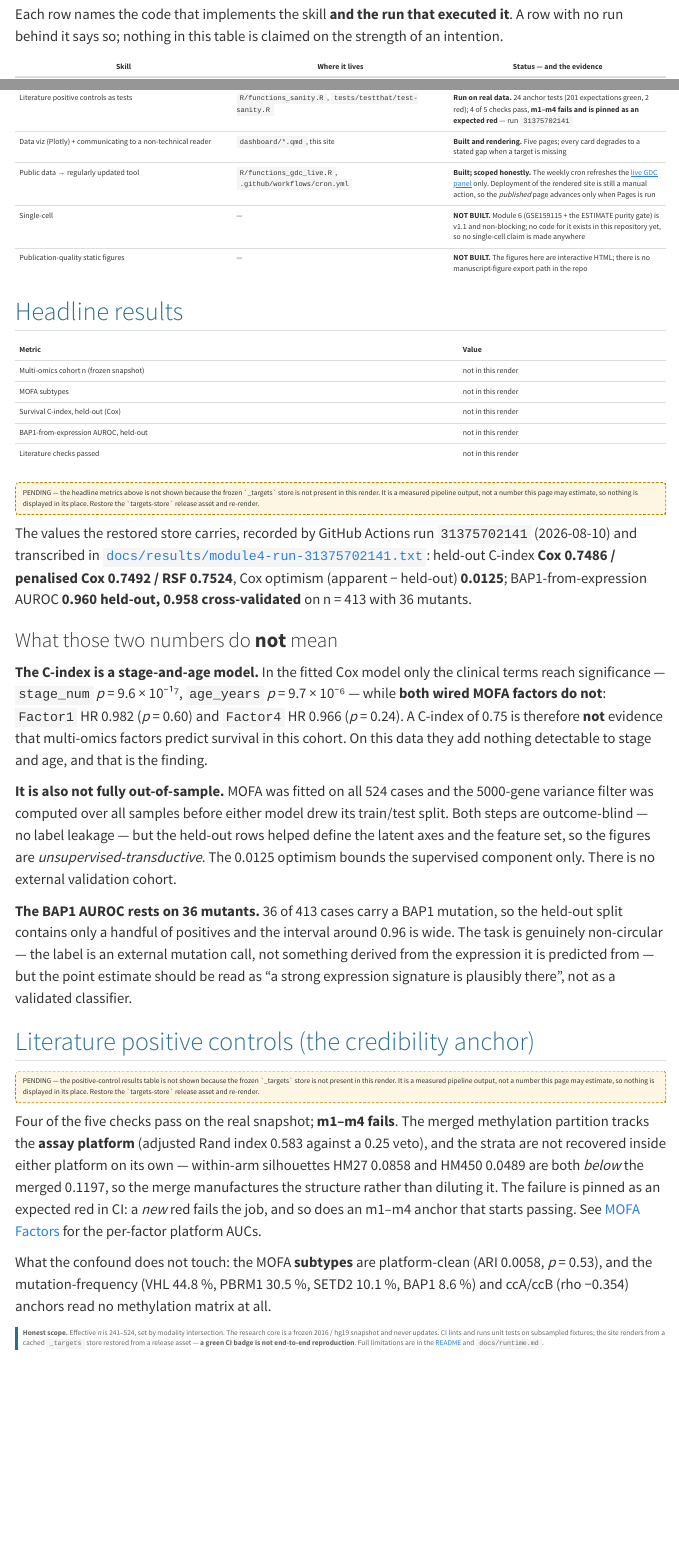
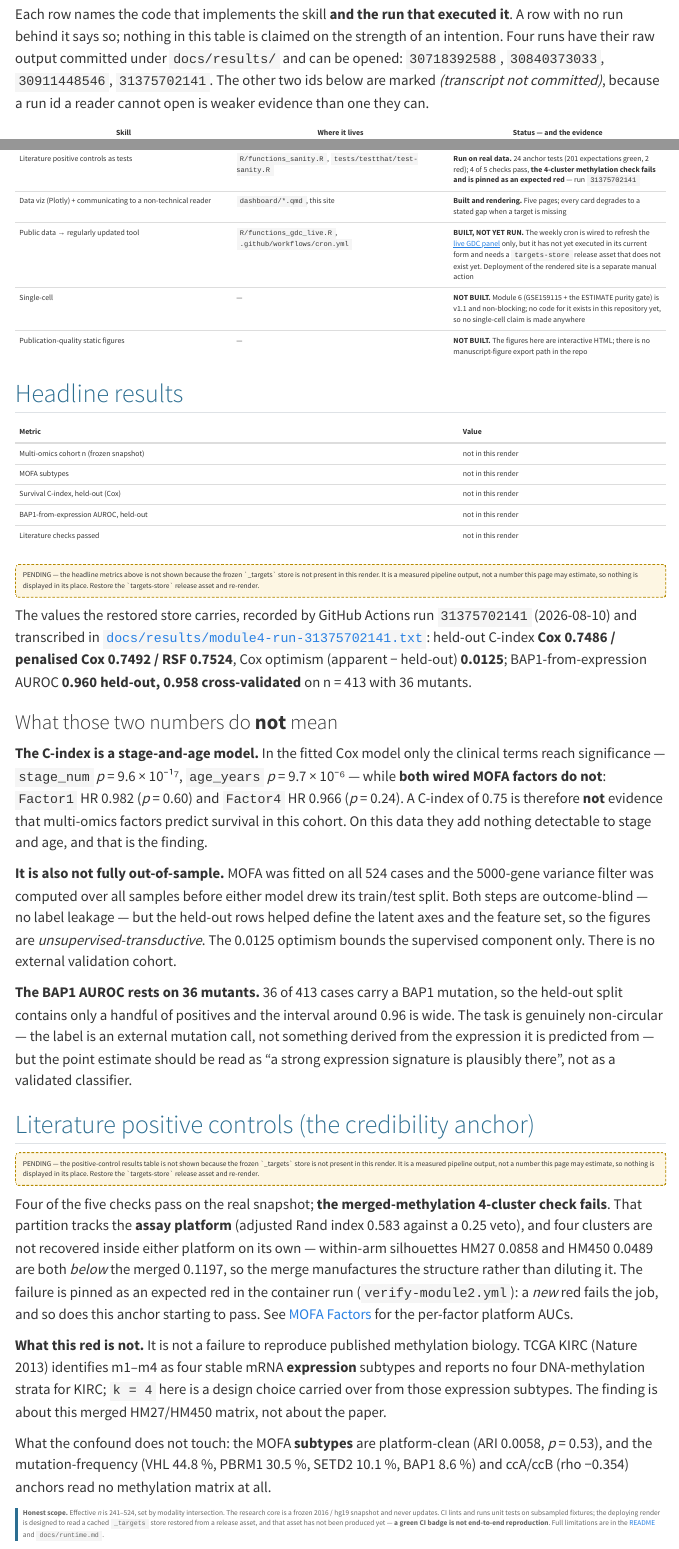
Before and after one commit to Lexiyao/kidney-cancer-multiomics, a Quarto document (dashboard/index.qmd): the page in a window 1100 px wide, from 410 px down, and a second part further down, joined at a grey line. Rendered offline with R 4.5, knitr and Pandoc in place of Quarto, with nearby package versions; menus at the side of the page are left out.

Commit message:
docs: pre-release accuracy audit

````diff
--- a/R/constants.R
+++ b/R/constants.R
@@ -122,7 +122,10 @@ SILENT_CLASSES      <- c(                        # variant classes treated as no
 MOFA_N_FACTORS <- 15L        # upper bound; MOFA prunes inactive factors
 MOFA_MAXITER   <- 1000L      # convergence_mode = "fast" stops earlier
 MOFA_SEED      <- 42L
-K_SUBTYPES     <- 4L         # KIRC has 4 documented methylation/expression strata
+# K_SUBTYPES = 4 matches the four documented KIRC mRNA EXPRESSION subtypes
+# m1-m4 (TCGA Nature 2013). See METHYL_N_STRATA below for why that is an
+# expression result and not a methylation one.
+K_SUBTYPES     <- 4L
 SUBTYPE_SEED   <- 42L
 SNF_K          <- 20L        # SNF K-nearest-neighbours
 SNF_ALPHA      <- 0.5        # SNF affinity hyperparameter (sigma)
--- a/R/functions_sanity.R
+++ b/R/functions_sanity.R
@@ -473,8 +493,12 @@ fn_check_methyl_strata <- function(methyl_mat, platform = NULL,
     # 0.292 (FALSE, still green), with or without a 1.0 SD platform offset.
     !isTRUE(merged_exceeds_within)
   list(
-    label        = "TCGA KIRC methylation resolves into m1-m4 strata",
-    # State the verdict as a finding. A red m1-m4 light on this snapshot means
+    # NOT "TCGA KIRC methylation resolves into m1-m4 strata" — see the
+    # attribution note in this function's docstring. m1-m4 are the paper's mRNA
+    # EXPRESSION subtypes; k = 4 here is a design choice, so the label states
+    # what is actually tested rather than borrowing a published claim.
+    label        = "merged HM27/HM450 methylation resolves into 4 stable clusters",
+    # State the verdict as a finding. A red light on this snapshot means
     # something specific and defensible, and a bare FALSE invites a future
     # reader to "fix" it by moving a threshold — which is exactly the failure
     # mode this suite exists to prevent.
@@ -529,14 +553,14 @@ fn_methyl_strata_message <- function(pass, mean_sil, platform_ari,
     )
   }
   if (isTRUE(pass)) {
-    return(sprintf("m1-m4 strata recovered (silhouette %.4f)%s",
+    return(sprintf("4 stable methylation clusters recovered (silhouette %.4f)%s",
                    mean_sil, within_txt))
   }
   if (!is.na(platform_ari) && platform_ari >= max_platform_ari) {
     fmt <- paste0(
       "FINDING, not an unexplained failure: the merged methylation ",
       "partition tracks ASSAY PLATFORM (ARI %.3f vs ceiling %.2f), so ",
-      "the m1-m4 strata are NOT recovered on this snapshot ",
+      "4 stable methylation clusters are NOT recovered on this snapshot ",
       "(merged silhouette %.4f)%s. The cohort is deliberately NOT ",
       "restricted to one platform and NOT batch-corrected (too few ",
       "cases are assayed on both platforms for a correction to be ",
@@ -573,13 +597,13 @@ fn_methyl_strata_message <- function(pass, mean_sil, platform_ari,
                    platform_ari, max_platform_ari))
   }
   if (mean_sil <= SANITY_MIN_SILHOUETTE) {
-    return(sprintf("m1-m4 strata NOT recovered (silhouette %.4f, floor %.2f)%s",
+    return(sprintf("4 methylation clusters NOT recovered (silhouette %.4f, floor %.2f)%s",
                    mean_sil, SANITY_MIN_SILHOUETTE, within_txt))
   }
   # Everything else: the silhouette cleared its floor and the platform terms are
   # satisfied, so some OTHER conjunct (stratum count, Kruskal p) failed. Say so
   # rather than blaming a threshold that was met.
-  sprintf(paste0("m1-m4 strata NOT recovered; the silhouette (%.4f) cleared its ",
+  sprintf(paste0("4 methylation clusters NOT recovered; the silhouette (%.4f) cleared its ",
                  "floor (%.2f) and the platform terms are satisfied, so the ",
                  "failing conjunct is the stratum count or the Kruskal test — ",
                  "read the full verdict object%s"),
--- a/dashboard/dashboard.qmd
+++ b/dashboard/dashboard.qmd
@@ -178,8 +178,10 @@ htmltools::div(
     "<a href='survival.qmd'>Survival</a> and ",
     "<a href='factors.qmd'>MOFA Factors</a> pages, not on their own.</p>",
     "<p>Nothing here is filled in when the frozen store is missing: a card ",
-    "with no store prints a stated gap. If a number is visible, the pipeline ",
-    "produced it.</p>"
+    "with no store prints a stated gap. Every value box and figure on this ",
+    "page is a live read from the store; the numbers in the red-light card ",
+    "beside them are prose quoted from the committed run transcripts under ",
+    "<code>docs/results/</code>, and carry their run id.</p>"
   ))
 )
 ```
@@ -187,8 +189,11 @@ htmltools::div(
 ### Column {width=40%}
 
 ::: {.card title="Read the red light before the value boxes"}
-**The m1–m4 methylation-strata positive control FAILS, and it stays failing
-here.** `methyl_mat` is `cbind(HM27, HM450)` on common CpGs with **no batch
+**The merged-methylation 4-cluster positive control FAILS, and it stays
+failing here.** (`k = 4` is a design choice taken from the m1–m4 mRNA
+*expression* subtypes of TCGA Nature 2013, which publishes no four
+DNA-methylation strata — so this is a finding about the assay merge, not a
+failed replication.) `methyl_mat` is `cbind(HM27, HM450)` on common CpGs with **no batch
 correction** (cohort split HM27 214 / HM450 310), and the adjusted Rand index
 against the assay split is **0.583** versus a 0.25 veto. Worse for the
 optimistic reading: the strata are *not* recovered inside a single platform
--- a/dashboard/factors.qmd
+++ b/dashboard/factors.qmd
@@ -48,13 +48,16 @@ read as a biological axis.
 
 **The same merge fails a literature positive control, and this is the page the
 rest of the site sends you to for the confound — so it says so here rather than
-only on the [Dashboard](dashboard.qmd).** The m1–m4 methylation-strata anchor is
-[RED]{.verdict-red} on this snapshot: the merged 4-means partition tracks the
-assay at ARI **0.583** against a 0.25 veto, and the within-platform silhouettes
-(HM27 0.0858, HM450 0.0489) are *both below* the merged 0.1197, so the merge
-manufactures the structure rather than diluting it. It is pinned as an expected
-red — a *new* red fails the job, and an m1–m4 anchor that starts passing fails it
-too. See the [Dashboard](dashboard.qmd) red-light card.
+only on the [Dashboard](dashboard.qmd).** The merged-methylation 4-cluster
+anchor is [RED]{.verdict-red} on this snapshot: the merged 4-means partition
+tracks the assay at ARI **0.583** against a 0.25 veto, and the within-platform
+silhouettes (HM27 0.0858, HM450 0.0489) are *both below* the merged 0.1197, so
+the merge manufactures the structure rather than diluting it. It is pinned as an
+expected red — a *new* red fails the job, and this anchor starting to pass fails
+it too. `k = 4` is a design choice taken from the m1–m4 mRNA **expression**
+subtypes (TCGA Nature 2013), which reports no four DNA-methylation strata, so
+this red is a finding about the assay merge and not a failed replication. See
+the [Dashboard](dashboard.qmd) red-light card.
 
 Only [Factor1 and Factor4]{.verdict-green} are wired as survival predictors, and
 they were chosen **outcome-blind** — on platform-cleanliness and variance
@@ -91,3 +94,12 @@ if (!has_store) {
   )
 }
 ```
+
+**One caveat on the `BH q` column, because two public places print it
+differently.** The table above renders the q values exactly as the DAG computes
+them. `Factor6`'s Wilcoxon *p* underflowed to exactly 0 — impossible at
+n = 214/310, where the normal approximation floors around 1.98e-84 — and because
+BH ranks on *p*, that bad value shifts every larger *p* one rank down and
+depresses the q of the factors below it by at most 2×. So `Factor2` prints
+**1.4e-50** here against a corrected **2.9e-50**, and `Factor5` prints
+**1.3e-34** against **2.0e-34**; the design spec and `R/constants.R` quote the
@@ -94,3 +110,4 @@ if (!has_store) {
+`docs/results/platform-diagnosis-run-30911448546.txt`.
 
 ## Variance explained per omics view, per factor
 
--- a/dashboard/index.qmd
+++ b/dashboard/index.qmd
@@ -41,7 +41,10 @@ away. Read the [Dashboard](dashboard.qmd) red-light card and the
 
 Each row names the code that implements the skill **and the run that executed
 it**. A row with no run behind it says so; nothing in this table is claimed on
-the strength of an intention.
+the strength of an intention. Four runs have their raw output committed under
+`docs/results/` and can be opened: `30718392588`, `30840373033`, `30911448546`,
+`31375702141`. The other two ids below are marked *(transcript not committed)*,
+because a run id a reader cannot open is weaker evidence than one they can.
 
 | Skill | Where it lives | Status — and the evidence |
 |---|---|---|
@@ -52,7 +55,7 @@ the strength of an intention.
 | ML + survival analysis | `R/functions_survival.R` (Cox / penalised Cox / RSF), `R/functions_model_eval.R` (C-index + calibration written from scratch) | **Fitted on real data** — run `31375702141`. Read the "what these do not mean" note below before quoting the C-index |
-| Literature positive controls as tests | `R/functions_sanity.R`, `tests/testthat/test-sanity.R` | **Run on real data.** 24 anchor tests (201 expectations green, 2 red); 4 of 5 checks pass, **m1–m4 fails and is pinned as an expected red** — run `31375702141` |
+| Literature positive controls as tests | `R/functions_sanity.R`, `tests/testthat/test-sanity.R` | **Run on real data.** 24 anchor tests (201 expectations green, 2 red); 4 of 5 checks pass, **the 4-cluster methylation check fails and is pinned as an expected red** — run `31375702141` |
 | Data viz (Plotly) + communicating to a non-technical reader | `dashboard/*.qmd`, this site | **Built and rendering.** Five pages; every card degrades to a stated gap when a target is missing |
-| Public data → regularly updated tool | `R/functions_gdc_live.R`, `.github/workflows/cron.yml` | **Built; scoped honestly.** The weekly cron refreshes the [live GDC panel](live-gdc.qmd) only. Deployment of the rendered site is still a manual action, so the *published* page advances only when Pages is run |
+| Public data → regularly updated tool | `R/functions_gdc_live.R`, `.github/workflows/cron.yml` | **BUILT, NOT YET RUN.** The weekly cron is wired to refresh the [live GDC panel](live-gdc.qmd) only, but it has not yet executed in its current form and needs a `targets-store` release asset that does not exist yet. Deployment of the rendered site is a separate manual action |
 | Single-cell | — | **NOT BUILT.** Module 6 (GSE159115 + the ESTIMATE purity gate) is v1.1 and non-blocking; no code for it exists in this repository yet, so no single-cell claim is made anywhere |
 | Publication-quality static figures | — | **NOT BUILT.** The figures here are interactive HTML; there is no manuscript-figure export path in the repo |
 
@@ -147,14 +150,22 @@ if (is.null(sanity_table)) {
 }
 ```
 
-Four of the five checks pass on the real snapshot; **m1–m4 fails**. The merged
-methylation partition tracks the **assay platform** (adjusted Rand index 0.583
-against a 0.25 veto), and the strata are not recovered inside either platform on
-its own — within-arm silhouettes HM27 0.0858 and HM450 0.0489 are both *below*
-the merged 0.1197, so the merge manufactures the structure rather than diluting
-it. The failure is pinned as an expected red in CI: a *new* red fails the job,
-and so does an m1–m4 anchor that starts passing. See
-[MOFA Factors](factors.qmd) for the per-factor platform AUCs.
+Four of the five checks pass on the real snapshot; **the merged-methylation
+4-cluster check fails**. That partition tracks the **assay platform** (adjusted
+Rand index 0.583 against a 0.25 veto), and four clusters are not recovered
+inside either platform on its own — within-arm silhouettes HM27 0.0858 and
+HM450 0.0489 are both *below* the merged 0.1197, so the merge manufactures the
+structure rather than diluting it. The failure is pinned as an expected red in
+the container run (`verify-module2.yml`): a *new* red fails the job, and so does
+this anchor starting to pass. See [MOFA Factors](factors.qmd) for the per-factor
+platform AUCs.
+
+**What this red is not.** It is not a failure to reproduce published
+methylation biology. TCGA KIRC (Nature 2013) identifies m1–m4 as four stable
+mRNA **expression** subtypes and reports no four DNA-methylation strata for
+KIRC; `k = 4` here is a design choice carried over from those expression
+subtypes. The finding is about this merged HM27/HM450 matrix, not about the
+paper.
 
 What the confound does not touch: the MOFA **subtypes** are platform-clean (ARI
 0.0058, *p* = 0.53), and the mutation-frequency (VHL 44.8 %, PBRM1 30.5 %,
@@ -164,9 +175,9 @@ matrix at all.
 ::: {.dashboard-note}
 **Honest scope.** Effective *n* is 241–524, set by modality intersection. The
 research core is a frozen 2016 / hg19 snapshot and never updates. CI lints and
-runs unit tests on subsampled fixtures; the site renders from a cached
-`_targets` store restored from a release asset — **a green CI badge is not
-end-to-end reproduction**. Full limitations are in the
+runs unit tests on subsampled fixtures; the deploying render is designed to read
+a cached `_targets` store restored from a release asset, and that asset has not
+been produced yet — **a green CI badge is not end-to-end reproduction**. Full limitations are in the
 [README](https://github.com/Lexiyao/kidney-cancer-multiomics#known-limitations-stated-openly)
 and `docs/runtime.md`.
 :::
--- a/dashboard/live-gdc.qmd
+++ b/dashboard/live-gdc.qmd
@@ -36,15 +36,20 @@ The multi-omics research core is a **frozen 2016 `curatedTCGAData` snapshot**.
 Re-running it weekly would reproduce it byte-for-byte, so claiming the *project*
 is a regularly updated tool would be false. What is genuinely scheduled is this
 panel: the `gdc_live_panel` target re-queries the GDC API on every pipeline run,
-and the weekly cron (`.github/workflows/cron.yml`) re-runs that target and
-re-freezes the cached store.
+and the weekly cron (`.github/workflows/cron.yml`) is **wired** to re-run that
+target and re-freeze the cached store. "Wired", not "does" — that cron has not
+yet executed in its current form, and it restores a `targets-store` release
+asset that does not exist yet, so it is a built mechanism rather than observed
+behaviour.
 
 **Honest scope of the "weekly" claim.** The cron refreshes the panel and the
 cached store; publishing the rendered site is currently a **manual** action
 (`.github/workflows/pages.yml` is `workflow_dispatch` only). So the number below
-is current as of the render timestamp it carries — not as of the moment you read
-it — and it will advance on the schedule the site is deployed on. The timestamp
-is printed with every figure for exactly that reason.
+is current as of the **retrieval** timestamp it carries — the moment the
+pipeline last queried the GDC, which can be weeks before this page was rendered,
+and is certainly not the moment you are reading it. A deploy restores a cached
+store and rebuilds nothing, so the render can be far newer than the retrieval.
+The timestamp is printed with every figure for exactly that reason.
 
 ```{r}
 #| label: total
--- a/dashboard/survival.qmd
+++ b/dashboard/survival.qmd
@@ -43,9 +43,9 @@ enters instead as an explicit adjustment covariate. See
 [MOFA Factors](factors.qmd). Selecting factors on survival association would
 bias the model and is forbidden.
 
-The same assay merge also fails a literature positive control: the m1–m4
-methylation-strata anchor is [RED]{.verdict-red} (cluster-vs-platform ARI 0.583
-against a 0.25 veto) and stays red. See the [Dashboard](dashboard.qmd) red-light
+The same assay merge also fails a positive control: the merged-methylation
+4-cluster anchor is [RED]{.verdict-red} (cluster-vs-platform ARI 0.583 against a
+0.25 veto) and stays red. See the [Dashboard](dashboard.qmd) red-light
 card.
 
 ```{r}
````
Also changed, not shown: .github/workflows/ci.yml (+4 -1 lines), R/functions_integrate.R (+4 -2 lines), README.md, docs/architecture.md, docs/design/design-spec.md, docs/design/implementation-plan.md, docs/runtime.md, docs/talking-points.md, R/constants.R (55 more changed lines), R/functions_sanity.R (28 more changed lines), dashboard/factors.qmd (9 more changed lines), dashboard/index.qmd (6 more changed lines), dashboard/live-gdc.qmd (2 more changed lines), 2 other files.
